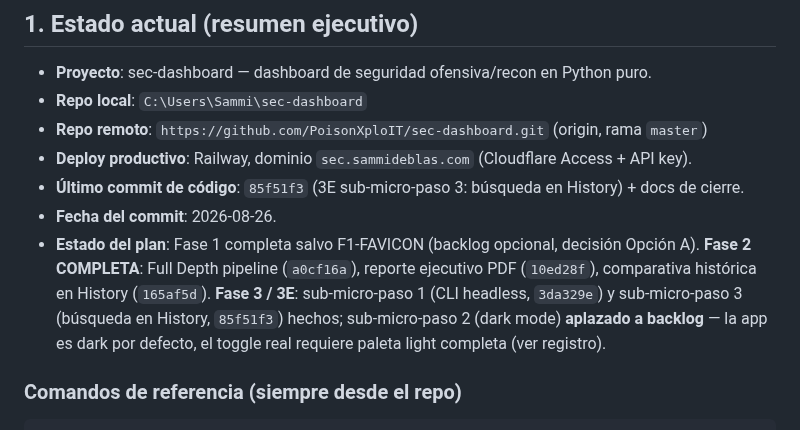
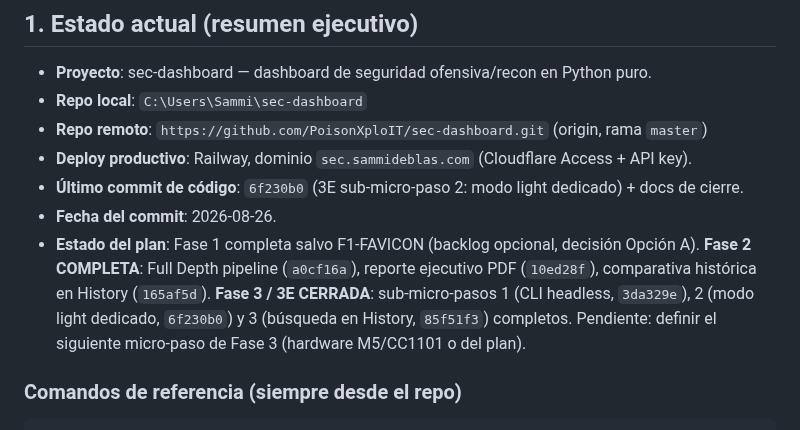
Before and after one commit to PoisonXploIT/sec-dashboard, a Markdown page: SEGUIMIENTO.md, the part around one of its changes. GitHub-like rendering.

```diff
--- a/SEGUIMIENTO.md
+++ b/SEGUIMIENTO.md
@@ -13,9 +13,9 @@
 - **Repo local**: `C:\Users\Sammi\sec-dashboard`
 - **Repo remoto**: `https://github.com/PoisonXploIT/sec-dashboard.git` (origin, rama `master`)
 - **Deploy productivo**: Railway, dominio `sec.sammideblas.com` (Cloudflare Access + API key).
-- **Último commit de código**: `85f51f3` (3E sub-micro-paso 3: búsqueda en History) + docs de cierre.
+- **Último commit de código**: `6f230b0` (3E sub-micro-paso 2: modo light dedicado) + docs de cierre.
 - **Fecha del commit**: 2026-08-26.
-- **Estado del plan**: Fase 1 completa salvo F1-FAVICON (backlog opcional, decisión Opción A). **Fase 2 COMPLETA**: Full Depth pipeline (`a0cf16a`), reporte ejecutivo PDF (`10ed28f`), comparativa histórica en History (`165af5d`). **Fase 3 / 3E**: sub-micro-paso 1 (CLI headless, `3da329e`) y sub-micro-paso 3 (búsqueda en History, `85f51f3`) hechos; sub-micro-paso 2 (dark mode) **aplazado a backlog** — la app es dark por defecto, el toggle real requiere paleta light completa (ver registro).
+- **Estado del plan**: Fase 1 completa salvo F1-FAVICON (backlog opcional, decisión Opción A). **Fase 2 COMPLETA**: Full Depth pipeline (`a0cf16a`), reporte ejecutivo PDF (`10ed28f`), comparativa histórica en History (`165af5d`). **Fase 3 / 3E CERRADA**: sub-micro-pasos 1 (CLI headless, `3da329e`), 2 (modo light dedicado, `6f230b0`) y 3 (búsqueda en History, `85f51f3`) completos. Pendiente: definir el siguiente micro-paso de Fase 3 (hardware M5/CC1101 o del plan).
 
 ### Comandos de referencia (siempre desde el repo)
 
```
Also changed, not shown: other parts of SEGUIMIENTO.md (+11 -3 lines).
